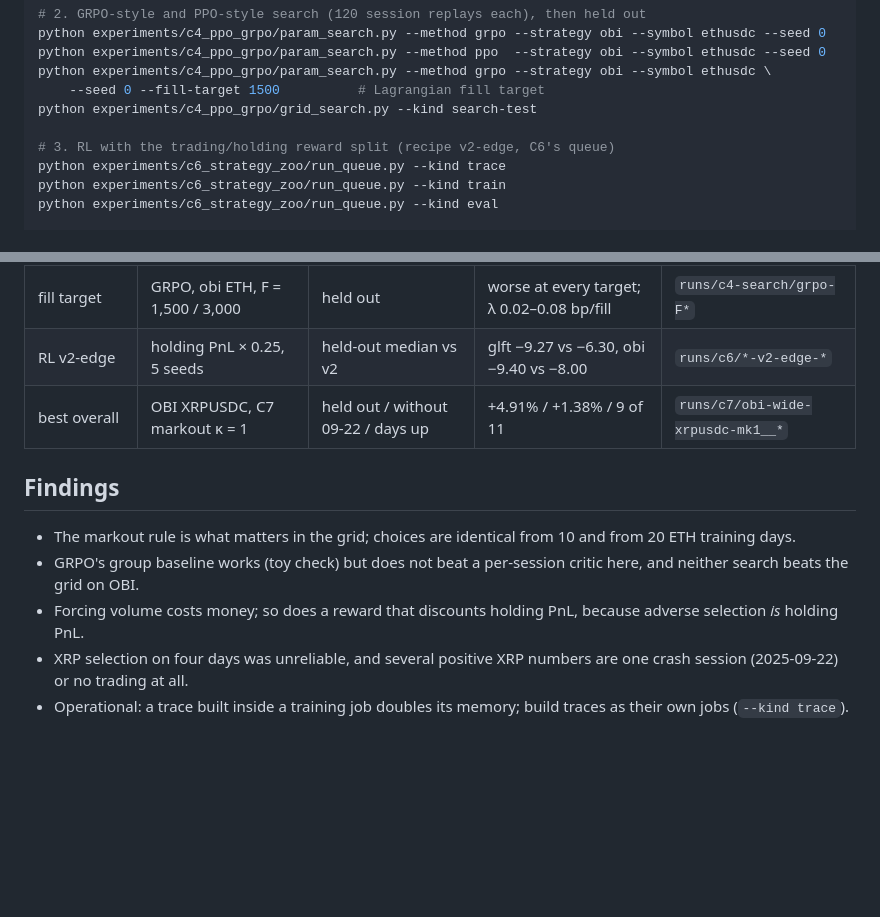
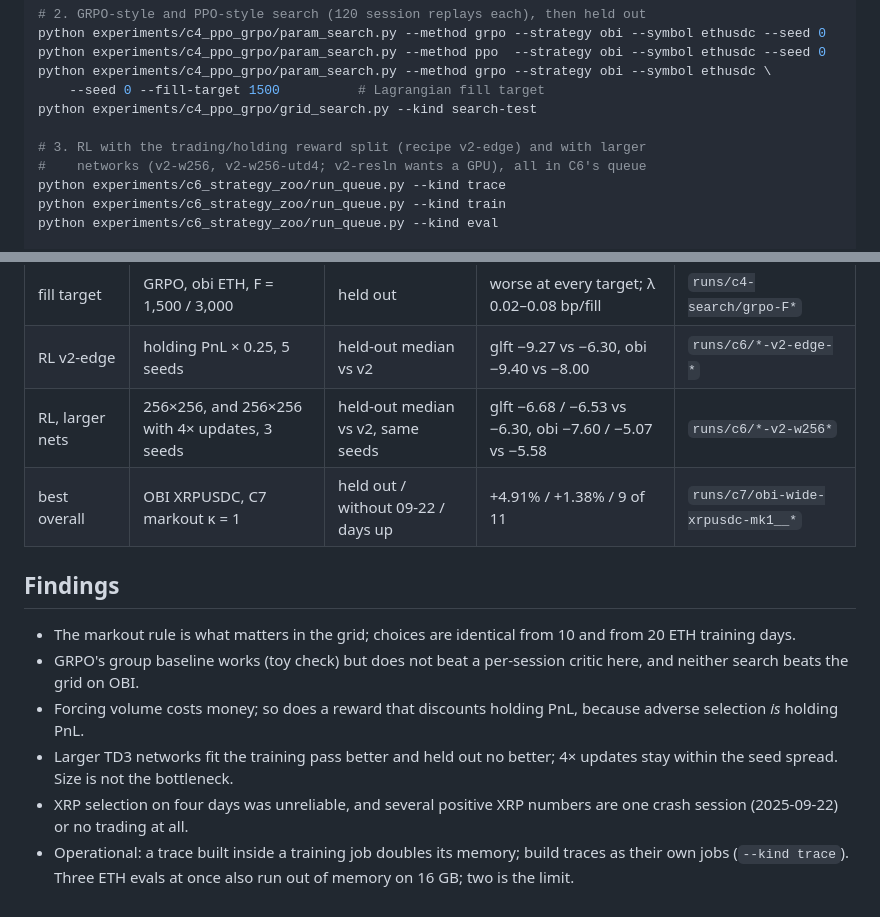
Before and after one commit to davidmiheev/rl-ladder, a Markdown page: experiments/c4_ppo_grpo/README.md, 2 parts joined by grey strips. Drawn GitHub-style; blank space fills up the shorter version.

```diff
--- a/experiments/c4_ppo_grpo/README.md
+++ b/experiments/c4_ppo_grpo/README.md
@@ -31,7 +31,8 @@ python experiments/c4_ppo_grpo/param_search.py --method grpo --strategy obi --sy
     --seed 0 --fill-target 1500          # Lagrangian fill target
 python experiments/c4_ppo_grpo/grid_search.py --kind search-test
 
-# 3. RL with the trading/holding reward split (recipe v2-edge, C6's queue)
+# 3. RL with the trading/holding reward split (recipe v2-edge) and with larger
+#    networks (v2-w256, v2-w256-utd4; v2-resln wants a GPU), all in C6's queue
 python experiments/c6_strategy_zoo/run_queue.py --kind trace
 python experiments/c6_strategy_zoo/run_queue.py --kind train
 python experiments/c6_strategy_zoo/run_queue.py --kind eval
@@ -52,6 +53,7 @@ Everything is resumable: each queue skips runs that already have a
 | GRPO vs PPO | 120 replays, 2 seeds, glft/obi ETH | held-out median | glft −1.89 / −2.75, obi −2.91 / −2.54 | `runs/c4-search/` |
 | fill target | GRPO, obi ETH, F = 1,500 / 3,000 | held out | worse at every target; λ 0.02–0.08 bp/fill | `runs/c4-search/grpo-F*` |
 | RL v2-edge | holding PnL × 0.25, 5 seeds | held-out median vs v2 | glft −9.27 vs −6.30, obi −9.40 vs −8.00 | `runs/c6/*-v2-edge-*` |
+| RL, larger nets | 256×256, and 256×256 with 4× updates, 3 seeds | held-out median vs v2, same seeds | glft −6.68 / −6.53 vs −6.30, obi −7.60 / −5.07 vs −5.58 | `runs/c6/*-v2-w256*` |
 | best overall | OBI XRPUSDC, C7 markout κ = 1 | held out / without 09-22 / days up | +4.91% / +1.38% / 9 of 11 | `runs/c7/obi-wide-xrpusdc-mk1__*` |
 
 ## Findings
@@ -62,7 +64,10 @@ Everything is resumable: each queue skips runs that already have a
   critic here, and neither search beats the grid on OBI.
 - Forcing volume costs money; so does a reward that discounts holding PnL,
   because adverse selection *is* holding PnL.
+- Larger TD3 networks fit the training pass better and held out no better;
+  4× updates stay within the seed spread. Size is not the bottleneck.
 - XRP selection on four days was unreliable, and several positive XRP numbers
   are one crash session (2025-09-22) or no trading at all.
 - Operational: a trace built inside a training job doubles its memory; build
-  traces as their own jobs (`--kind trace`).
+  traces as their own jobs (`--kind trace`). Three ETH evals at once also
+  run out of memory on 16 GB; two is the limit.
```
Also changed, not shown: docs/writeups/c0-part-c-overview.md (+3 -3 lines), docs/writeups/c4-ppo-grpo.md (+80 -4 lines), docs/assets/c4/net-scaling.png (added), 3 other files.
